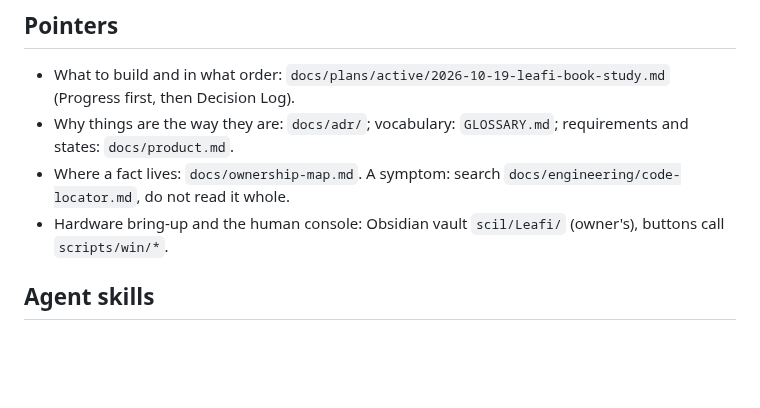
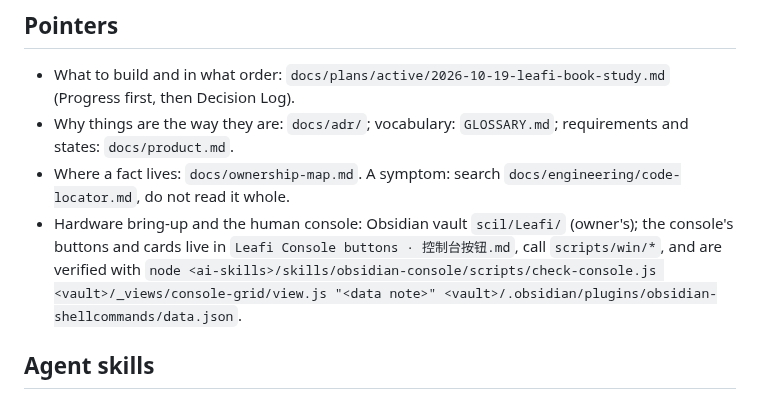
Before and after one commit to scil/Leafi, a Markdown page: AGENTS.md, the part around the change. GitHub-like rendering; blank space fills up the shorter version.

Commit message:
docs(agents): where the owner's console note lives and how to verify it

```diff
--- a/AGENTS.md
+++ b/AGENTS.md
@@ -51,7 +51,7 @@ Household AI agent: hardware-agnostic core (`leafi/`), book-study track (`leafi/
 - What to build and in what order: `docs/plans/active/2026-10-19-leafi-book-study.md` (Progress first, then Decision Log).
 - Why things are the way they are: `docs/adr/`; vocabulary: `GLOSSARY.md`; requirements and states: `docs/product.md`.
 - Where a fact lives: `docs/ownership-map.md`. A symptom: search `docs/engineering/code-locator.md`, do not read it whole.
-- Hardware bring-up and the human console: Obsidian vault `scil/Leafi/` (owner's), buttons call `scripts/win/*`.
+- Hardware bring-up and the human console: Obsidian vault `scil/Leafi/` (owner's); the console's buttons and cards live in `Leafi Console buttons · 控制台按钮.md`, call `scripts/win/*`, and are verified with `node <ai-skills>/skills/obsidian-console/scripts/check-console.js <vault>/_views/console-grid/view.js "<data note>" <vault>/.obsidian/plugins/obsidian-shellcommands/data.json`.
 
 ## Agent skills
 
```
